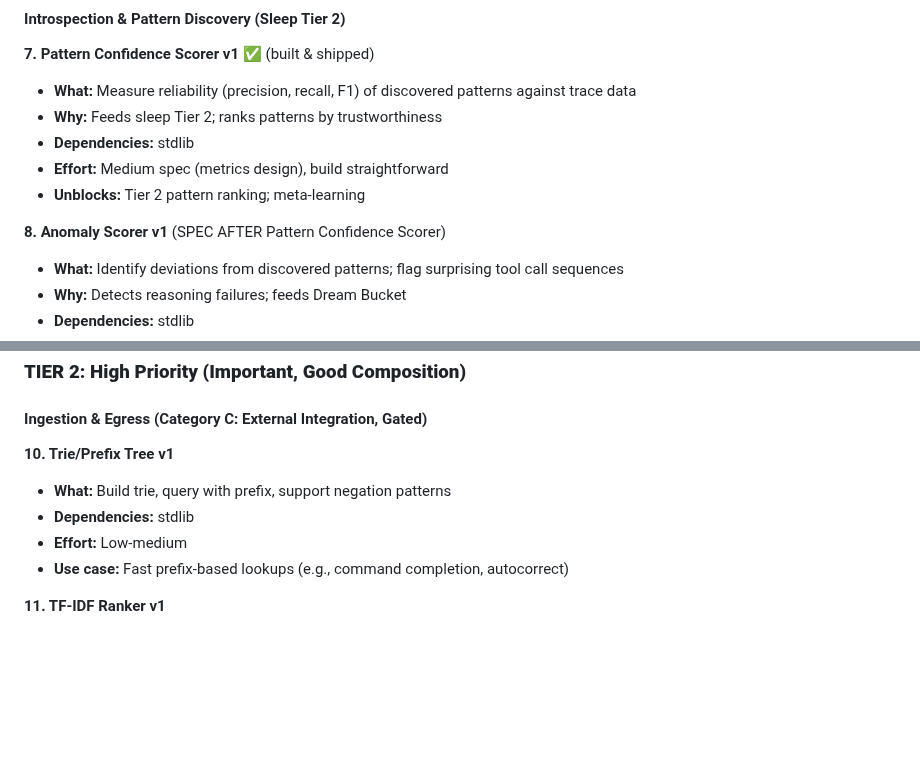
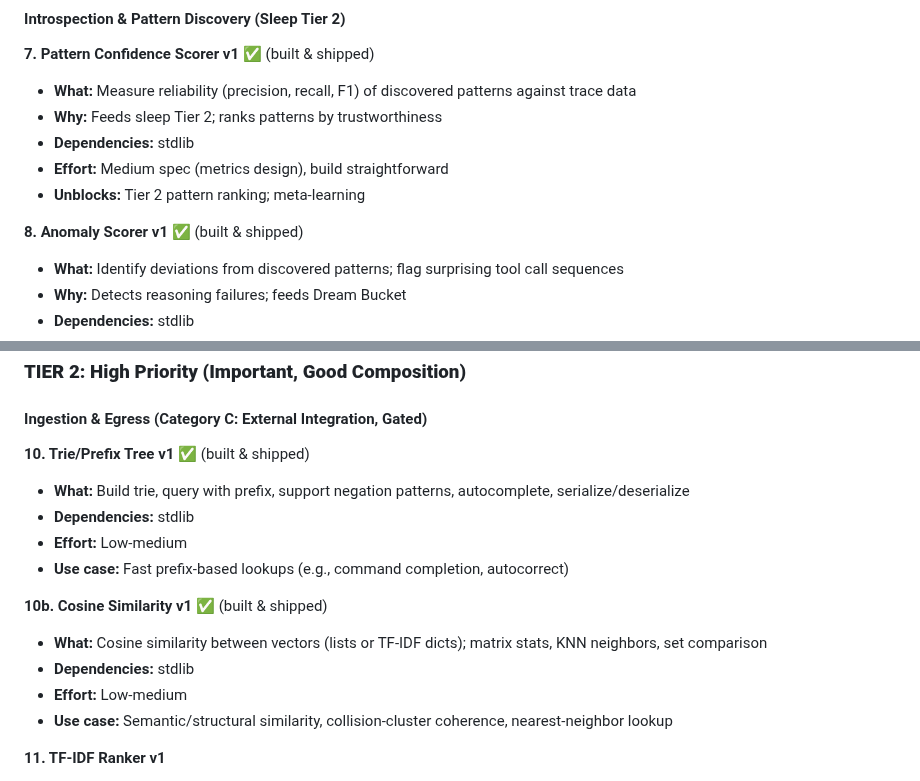
Before and after one commit to acausal/Kitbash_AI, a Markdown page: tools/TOOLS_PIPELINE_REMAINING.md, 2 parts joined by grey strips. Drawn GitHub-style; blank space fills up the shorter version.

```diff
--- a/tools/TOOLS_PIPELINE_REMAINING.md
+++ b/tools/TOOLS_PIPELINE_REMAINING.md
@@ -113,7 +119,7 @@ These exist in codebase; no spec needed:
 - **Effort:** Medium spec (metrics design), build straightforward
 - **Unblocks:** Tier 2 pattern ranking; meta-learning
 
-**8. Anomaly Scorer v1** (SPEC AFTER Pattern Confidence Scorer)
+**8. Anomaly Scorer v1** ✅ (built & shipped)
 - **What:** Identify deviations from discovered patterns; flag surprising tool call sequences
 - **Why:** Detects reasoning failures; feeds Dream Bucket
 - **Dependencies:** stdlib
@@ -133,11 +139,17 @@ These exist in codebase; no spec needed:
 
 #### Ingestion & Egress (Category C: External Integration, Gated)
 
-**10. Trie/Prefix Tree v1**
-- **What:** Build trie, query with prefix, support negation patterns
+**10. Trie/Prefix Tree v1** ✅ (built & shipped)
+- **What:** Build trie, query with prefix, support negation patterns, autocomplete, serialize/deserialize
 - **Dependencies:** stdlib
 - **Effort:** Low-medium
 - **Use case:** Fast prefix-based lookups (e.g., command completion, autocorrect)
+
+**10b. Cosine Similarity v1** ✅ (built & shipped)
+- **What:** Cosine similarity between vectors (lists or TF-IDF dicts); matrix stats, KNN neighbors, set comparison
+- **Dependencies:** stdlib
+- **Effort:** Low-medium
+- **Use case:** Semantic/structural similarity, collision-cluster coherence, nearest-neighbor lookup
 
 **11. TF-IDF Ranker v1**
 - **What:** Calculate TF-IDF scores, rank documents by relevance
```
Also changed, not shown: other parts of tools/TOOLS_PIPELINE_REMAINING.md (+18 -9 lines), tools/README.md (+12 -0 lines).
